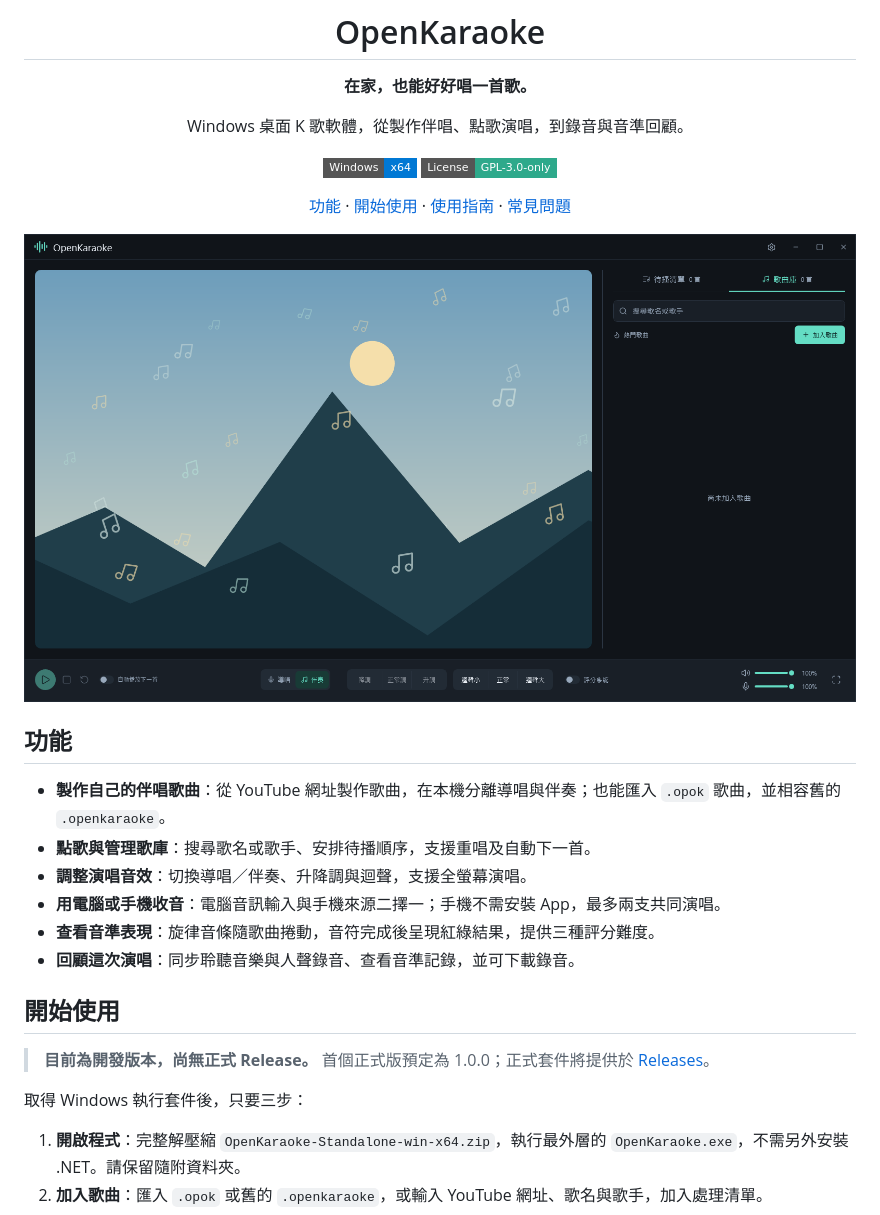
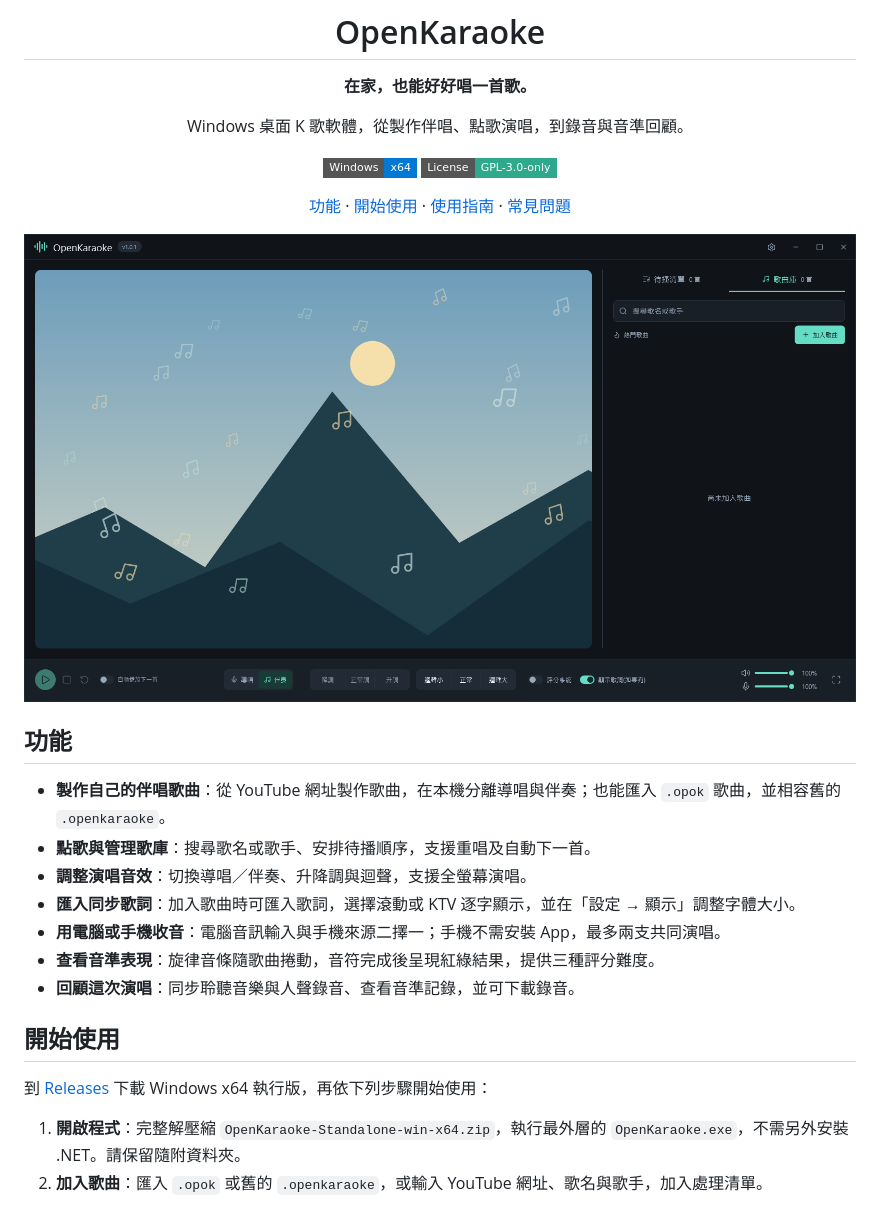
Before and after one commit to tm3u/OpenKaraoke, a Markdown page: README.md, the part around one of its changes. Drawn GitHub-style; pictures changed too: docs/assets/overview.png; badges without logos.

Commit message:
Update README for OpenKaraoke 1.0.1

```diff
--- a/README.md
+++ b/README.md
@@ -21,15 +21,14 @@ Windows 桌面 K 歌軟體，從製作伴唱、點歌演唱，到錄音與音準
 - **製作自己的伴唱歌曲**：從 YouTube 網址製作歌曲，在本機分離導唱與伴奏；也能匯入 `.opok` 歌曲，並相容舊的 `.openkaraoke`。
 - **點歌與管理歌庫**：搜尋歌名或歌手、安排待播順序，支援重唱及自動下一首。
 - **調整演唱音效**：切換導唱／伴奏、升降調與迴聲，支援全螢幕演唱。
+- **匯入同步歌詞**：加入歌曲時可匯入歌詞，選擇滾動或 KTV 逐字顯示，並在「設定 → 顯示」調整字體大小。
 - **用電腦或手機收音**：電腦音訊輸入與手機來源二擇一；手機不需安裝 App，最多兩支共同演唱。
 - **查看音準表現**：旋律音條隨歌曲捲動，音符完成後呈現紅綠結果，提供三種評分難度。
 - **回顧這次演唱**：同步聆聽音樂與人聲錄音、查看音準記錄，並可下載錄音。
 
 ## 開始使用
 
-> **目前為開發版本，尚無正式 Release。** 首個正式版預定為 1.0.0；正式套件將提供於 [Releases](https://github.com/tm3u/OpenKaraoke/releases)。
-
-取得 Windows 執行套件後，只要三步：
+到 [Releases](https://github.com/tm3u/OpenKaraoke/releases/latest) 下載 Windows x64 執行版，再依下列步驟開始使用：
 
 1. **開啟程式**：完整解壓縮 `OpenKaraoke-Standalone-win-x64.zip`，執行最外層的 `OpenKaraoke.exe`，不需另外安裝 .NET。請保留隨附資料夾。
 2. **加入歌曲**：匯入 `.opok` 或舊的 `.openkaraoke`，或輸入 YouTube 網址、歌名與歌手，加入處理清單。
```
Also changed, not shown: other parts of README.md (+1 -1 lines).
